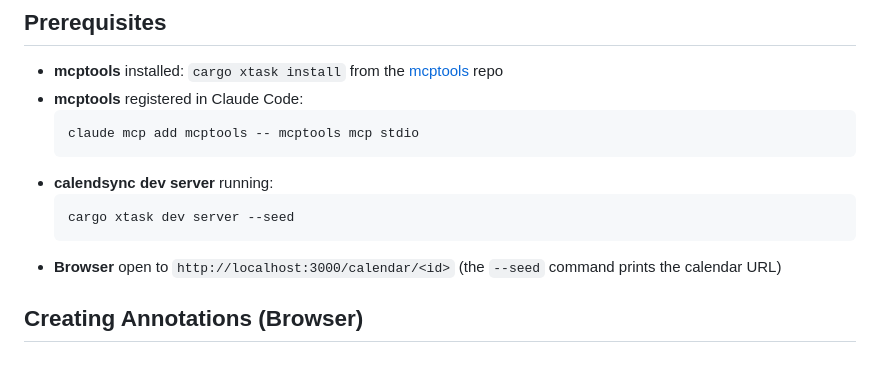
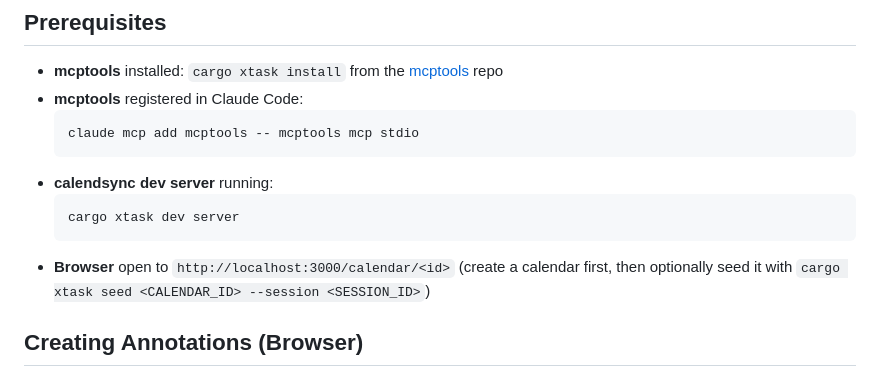
Before and after one commit to cloudbridgeuy/calendsync, a Markdown page: docs/dev-annotations.md, the part around the change. Drawn GitHub-style.

````diff
--- a/docs/dev-annotations.md
+++ b/docs/dev-annotations.md
@@ -11,9 +11,9 @@ The dev annotation overlay lets you click on any UI element in the browser, capt
   ```
 - **calendsync dev server** running:
   ```bash
-  cargo xtask dev server --seed
+  cargo xtask dev server
   ```
-- **Browser** open to `http://localhost:3000/calendar/<id>` (the `--seed` command prints the calendar URL)
+- **Browser** open to `http://localhost:3000/calendar/<id>` (create a calendar first, then optionally seed it with `cargo xtask seed <CALENDAR_ID> --session <SESSION_ID>`)
 
 ## Creating Annotations (Browser)
 
````
Also changed, not shown: CLAUDE.md (+5 -4 lines).
